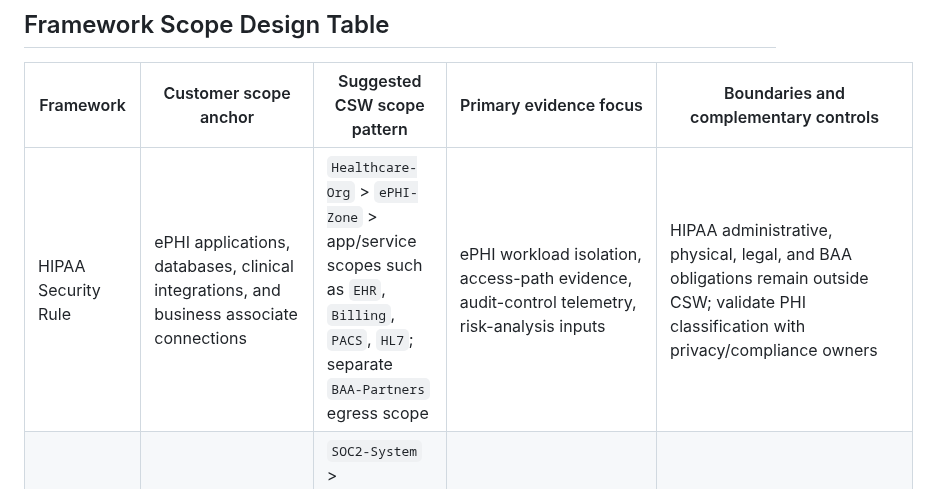
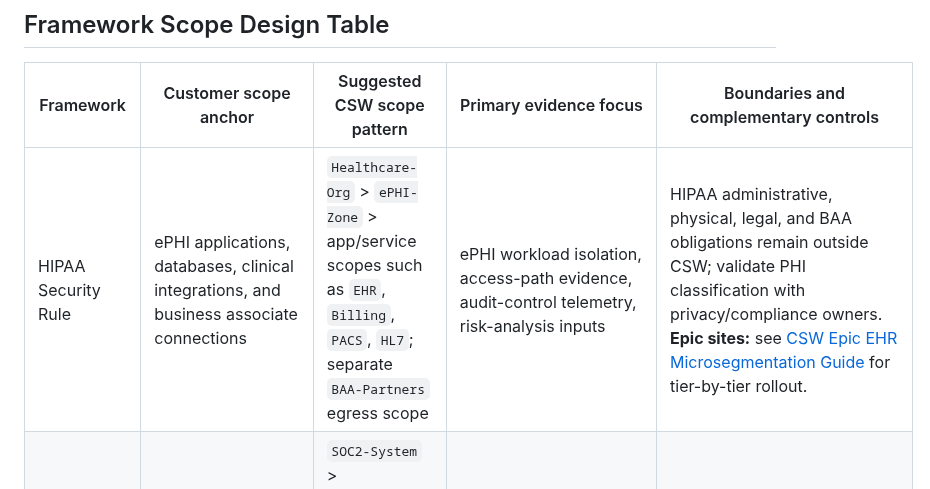
Before and after one commit to chandrapati/CSW-Compliance-Mapping, a Markdown page: docs/framework-scope-design.md, the part around the change. Rendered like a GitHub page.

```diff
--- a/docs/framework-scope-design.md
+++ b/docs/framework-scope-design.md
@@ -81,7 +81,7 @@ asset owners, compliance team, and assessor.
 
 | Framework | Customer scope anchor | Suggested CSW scope pattern | Primary evidence focus | Boundaries and complementary controls |
 |---|---|---|---|---|
-| HIPAA Security Rule | ePHI applications, databases, clinical integrations, and business associate connections | `Healthcare-Org` > `ePHI-Zone` > app/service scopes such as `EHR`, `Billing`, `PACS`, `HL7`; separate `BAA-Partners` egress scope | ePHI workload isolation, access-path evidence, audit-control telemetry, risk-analysis inputs | HIPAA administrative, physical, legal, and BAA obligations remain outside CSW; validate PHI classification with privacy/compliance owners |
+| HIPAA Security Rule | ePHI applications, databases, clinical integrations, and business associate connections | `Healthcare-Org` > `ePHI-Zone` > app/service scopes such as `EHR`, `Billing`, `PACS`, `HL7`; separate `BAA-Partners` egress scope | ePHI workload isolation, access-path evidence, audit-control telemetry, risk-analysis inputs | HIPAA administrative, physical, legal, and BAA obligations remain outside CSW; validate PHI classification with privacy/compliance owners. **Epic sites:** see [CSW Epic EHR Microsegmentation Guide](https://github.com/chandrapati/CSW-Epic-Microsegmentation-Guide) for tier-by-tier rollout. |
 | SOC 2 Type II | The service organization's system boundary and selected Trust Services Criteria | `SOC2-System` > `Production`, `Supporting-Infra`, `Admin-Access`, `Vendor-Integrations`; align scope to system description | Operating-effectiveness evidence for segmentation, monitoring, change drift, incident investigation | SOC 2 criteria depend on the auditor's system description and control design; CSW augments IAM, change management, SIEM, and availability controls |
 | PCI DSS v4.0 | Cardholder Data Environment (CDE), CDE-connected systems, and security-impacting systems | `PCI-Environment` > `CDE`, `CDE-Connected`, `Security-Services`, `Third-Party-Processors`, `Out-of-Scope-Validation` | CDE flow documentation, segmentation simulation/enforcement, policy exceptions, vulnerability exposure context | CSW does not replace QSA judgment, ASV scans, penetration testing, network security controls, or PCI governance requirements |
 | NIST SP 800-53 Rev. 5 | FISMA/FedRAMP system boundary and SSP control implementation | `System-Boundary` > impact-level or component scopes such as `Moderate`, `High`, `Data-Store`, `App-Tier`, `Management` | AC, AU, CM, IR, RA, SC, and SI evidence for covered workloads | Full 800-53 scope includes many controls outside CSW: identity, personnel, physical, contingency, privacy, and governance controls |
```
Also changed, not shown: HIPAA/CSW-HIPAA-Technical-Runbook.md (+2 -1 lines), README.md (+6 -1 lines).
